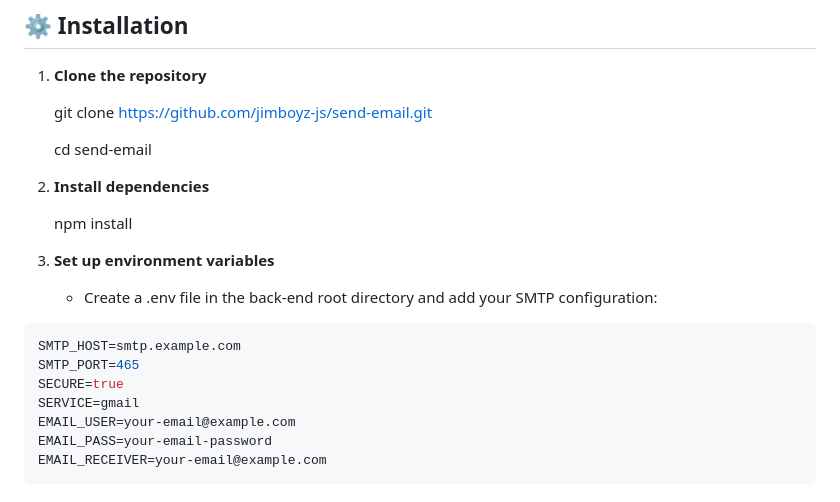
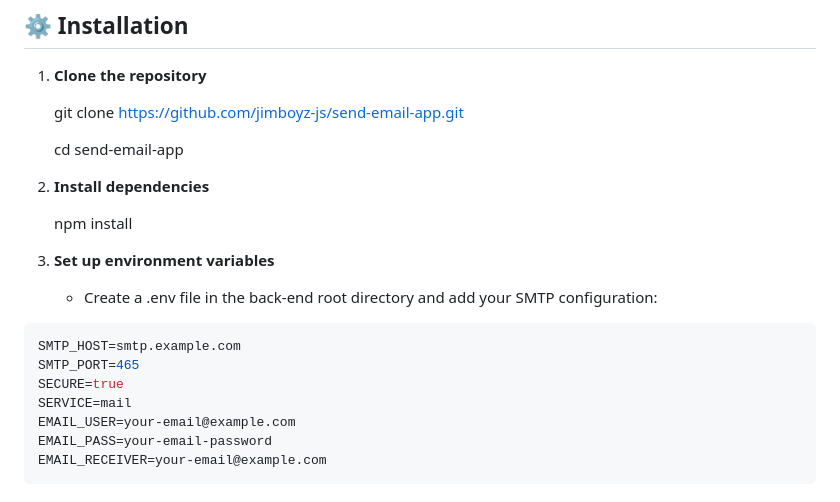
Before and after one commit to jimboyz-js/send-email-app, a Markdown page: README.md, the part around the change. Rendered like a GitHub page.

```diff
--- a/README.md
+++ b/README.md
@@ -44,9 +44,9 @@ This is a simple Node.js application that allows users to send emails with attac
 
 1. **Clone the repository**
 
-   git clone https://github.com/jimboyz-js/send-email.git
+   git clone https://github.com/jimboyz-js/send-email-app.git
 
-   cd send-email
+   cd send-email-app
 
 2. **Install dependencies**
 
@@ -60,7 +60,7 @@ This is a simple Node.js application that allows users to send emails with attac
 SMTP_HOST=smtp.example.com
 SMTP_PORT=465
 SECURE=true
-SERVICE=gmail
+SERVICE=mail
 EMAIL_USER=your-email@example.com
 EMAIL_PASS=your-email-password
 EMAIL_RECEIVER=your-email@example.com
```
